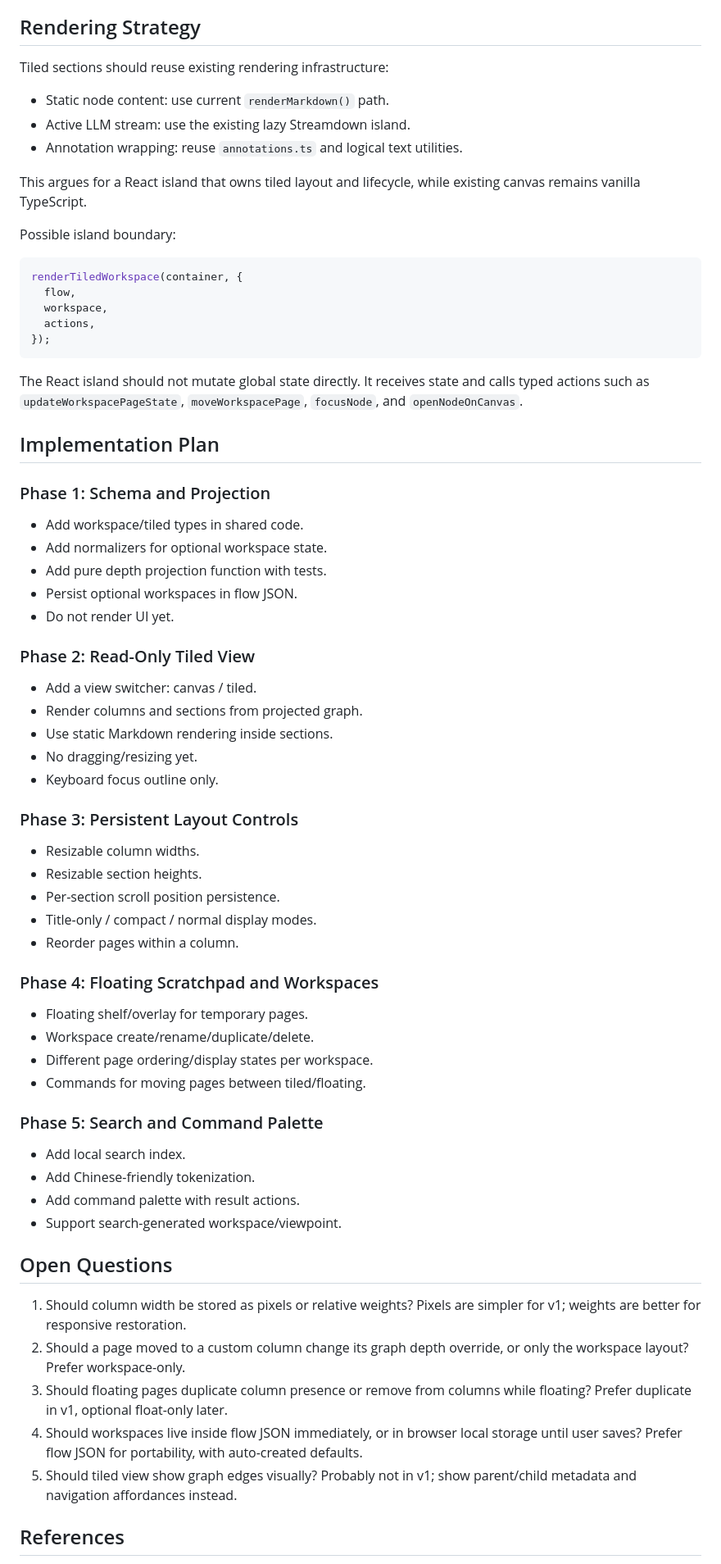
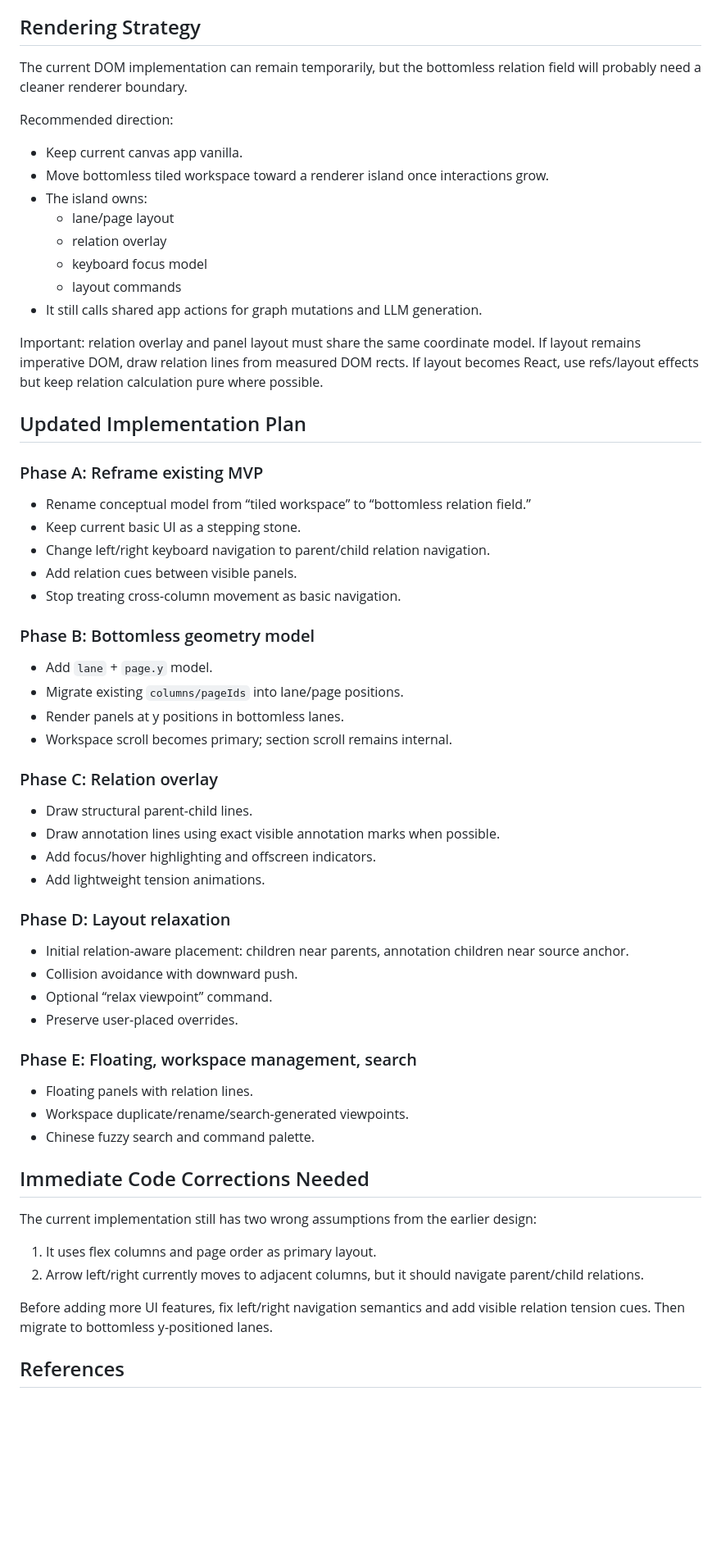
Before and after one commit to wsdx233/RhizoDoc, a Markdown page: docs/tiled-workspace-design.md, the part around one of its changes. Shown at 82% size. GitHub-like rendering; blank space fills up the shorter version.

Commit message:
design: Reframe tiled workspace as bottomless relation field

````diff
--- a/docs/tiled-workspace-design.md
+++ b/docs/tiled-workspace-design.md
@@ -232,73 +349,66 @@ Search result actions:
 
 ## Rendering Strategy
 
-Tiled sections should reuse existing rendering infrastructure:
+The current DOM implementation can remain temporarily, but the bottomless relation field will probably need a cleaner renderer boundary.
 
-- Static node content: use current `renderMarkdown()` path.
-- Active LLM stream: use the existing lazy Streamdown island.
-- Annotation wrapping: reuse `annotations.ts` and logical text utilities.
+Recommended direction:
 
-This argues for a React island that owns tiled layout and lifecycle, while existing canvas remains vanilla TypeScript.
+- Keep current canvas app vanilla.
+- Move bottomless tiled workspace toward a renderer island once interactions grow.
+- The island owns:
+  - lane/page layout
+  - relation overlay
+  - keyboard focus model
+  - layout commands
+- It still calls shared app actions for graph mutations and LLM generation.
 
-Possible island boundary:
+Important: relation overlay and panel layout must share the same coordinate model. If layout remains imperative DOM, draw relation lines from measured DOM rects. If layout becomes React, use refs/layout effects but keep relation calculation pure where possible.
 
-```ts
-renderTiledWorkspace(container, {
-  flow,
-  workspace,
-  actions,
-});
-```
+## Updated Implementation Plan
 
-The React island should not mutate global state directly. It receives state and calls typed actions such as `updateWorkspacePageState`, `moveWorkspacePage`, `focusNode`, and `openNodeOnCanvas`.
+### Phase A: Reframe existing MVP
 
-## Implementation Plan
+- Rename conceptual model from “tiled workspace” to “bottomless relation field.”
+- Keep current basic UI as a stepping stone.
+- Change left/right keyboard navigation to parent/child relation navigation.
+- Add relation cues between visible panels.
+- Stop treating cross-column movement as basic navigation.
 
-### Phase 1: Schema and Projection
+### Phase B: Bottomless geometry model
 
-- Add workspace/tiled types in shared code.
-- Add normalizers for optional workspace state.
-- Add pure depth projection function with tests.
-- Persist optional workspaces in flow JSON.
-- Do not render UI yet.
+- Add `lane` + `page.y` model.
+- Migrate existing `columns/pageIds` into lane/page positions.
+- Render panels at y positions in bottomless lanes.
+- Workspace scroll becomes primary; section scroll remains internal.
 
-### Phase 2: Read-Only Tiled View
+### Phase C: Relation overlay
 
-- Add a view switcher: canvas / tiled.
-- Render columns and sections from projected graph.
-- Use static Markdown rendering inside sections.
-- No dragging/resizing yet.
-- Keyboard focus outline only.
+- Draw structural parent-child lines.
+- Draw annotation lines using exact visible annotation marks when possible.
+- Add focus/hover highlighting and offscreen indicators.
+- Add lightweight tension animations.
 
-### Phase 3: Persistent Layout Controls
+### Phase D: Layout relaxation
 
-- Resizable column widths.
-- Resizable section heights.
-- Per-section scroll position persistence.
-- Title-only / compact / normal display modes.
-- Reorder pages within a column.
+- Initial relation-aware placement: children near parents, annotation children near source anchor.
+- Collision avoidance with downward push.
+- Optional “relax viewpoint” command.
+- Preserve user-placed overrides.
 
-### Phase 4: Floating Scratchpad and Workspaces
+### Phase E: Floating, workspace management, search
 
-- Floating shelf/overlay for temporary pages.
-- Workspace create/rename/duplicate/delete.
-- Different page ordering/display states per workspace.
-- Commands for moving pages between tiled/floating.
+- Floating panels with relation lines.
+- Workspace duplicate/rename/search-generated viewpoints.
+- Chinese fuzzy search and command palette.
 
-### Phase 5: Search and Command Palette
+## Immediate Code Corrections Needed
 
-- Add local search index.
-- Add Chinese-friendly tokenization.
-- Add command palette with result actions.
-- Support search-generated workspace/viewpoint.
+The current implementation still has two wrong assumptions from the earlier design:
 
-## Open Questions
+1. It uses flex columns and page order as primary layout.
+2. Arrow left/right currently moves to adjacent columns, but it should navigate parent/child relations.
 
-1. Should column width be stored as pixels or relative weights? Pixels are simpler for v1; weights are better for responsive restoration.
-2. Should a page moved to a custom column change its graph depth override, or only the workspace layout? Prefer workspace-only.
-3. Should floating pages duplicate column presence or remove from columns while floating? Prefer duplicate in v1, optional float-only later.
-4. Should workspaces live inside flow JSON immediately, or in browser local storage until user saves? Prefer flow JSON for portability, with auto-created defaults.
-5. Should tiled view show graph edges visually? Probably not in v1; show parent/child metadata and navigation affordances instead.
+Before adding more UI features, fix left/right navigation semantics and add visible relation tension cues. Then migrate to bottomless y-positioned lanes.
 
 ## References
 
````
Also changed, not shown: other parts of docs/tiled-workspace-design.md (+277 -165 lines).
